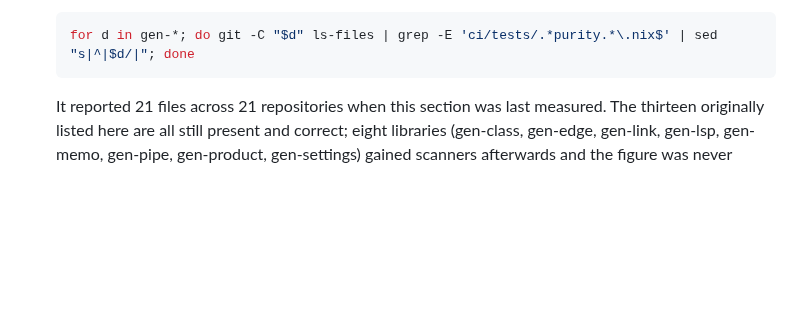
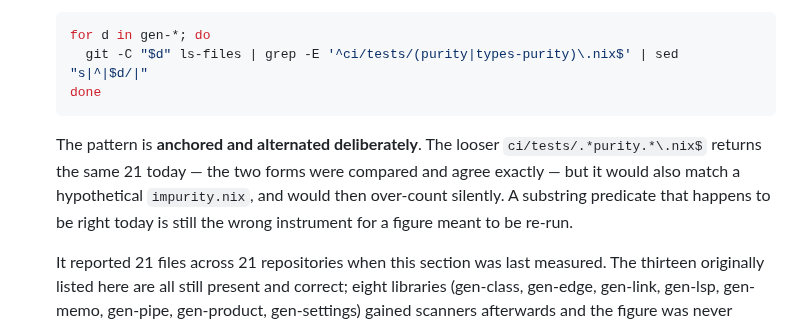
Before and after one commit to sini/gen, a Markdown page: VALIDATION.md, the part around the change. GitHub-like rendering; blank space fills up the shorter version.

````diff
--- a/VALIDATION.md
+++ b/VALIDATION.md
@@ -294,8 +294,15 @@ asserted in prose.
   by hand** — re-run it rather than trusting the number above:
 
   ```sh
-  for d in gen-*; do git -C "$d" ls-files | grep -E 'ci/tests/.*purity.*\.nix$' | sed "s|^|$d/|"; done
+  for d in gen-*; do
+    git -C "$d" ls-files | grep -E '^ci/tests/(purity|types-purity)\.nix$' | sed "s|^|$d/|"
+  done
   ```
+
+  The pattern is **anchored and alternated deliberately**. The looser `ci/tests/.*purity.*\.nix$` returns
+  the same 21 today — the two forms were compared and agree exactly — but it would also match a
+  hypothetical `impurity.nix`, and would then over-count silently. A substring predicate that happens to
+  be right today is still the wrong instrument for a figure meant to be re-run.
 
   It reported 21 files across 21 repositories when this section was last measured. The thirteen
   originally listed here are all still present and correct; eight libraries (gen-class, gen-edge,
````
Also changed, not shown: ARCHITECTURE.md (+1 -1 lines), TERMINOLOGY.md (+3 -3 lines).
